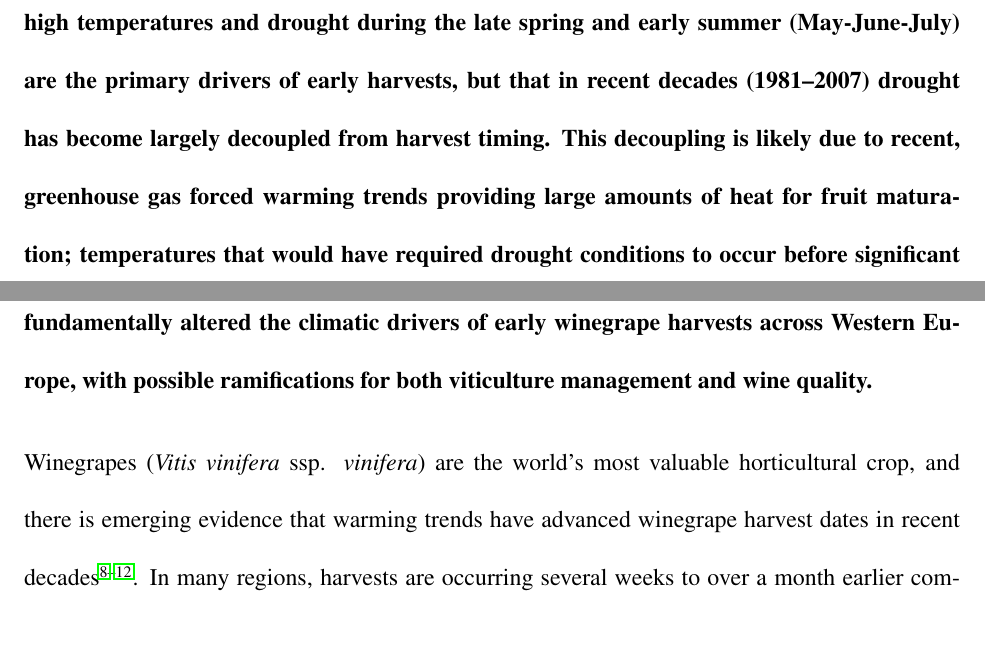
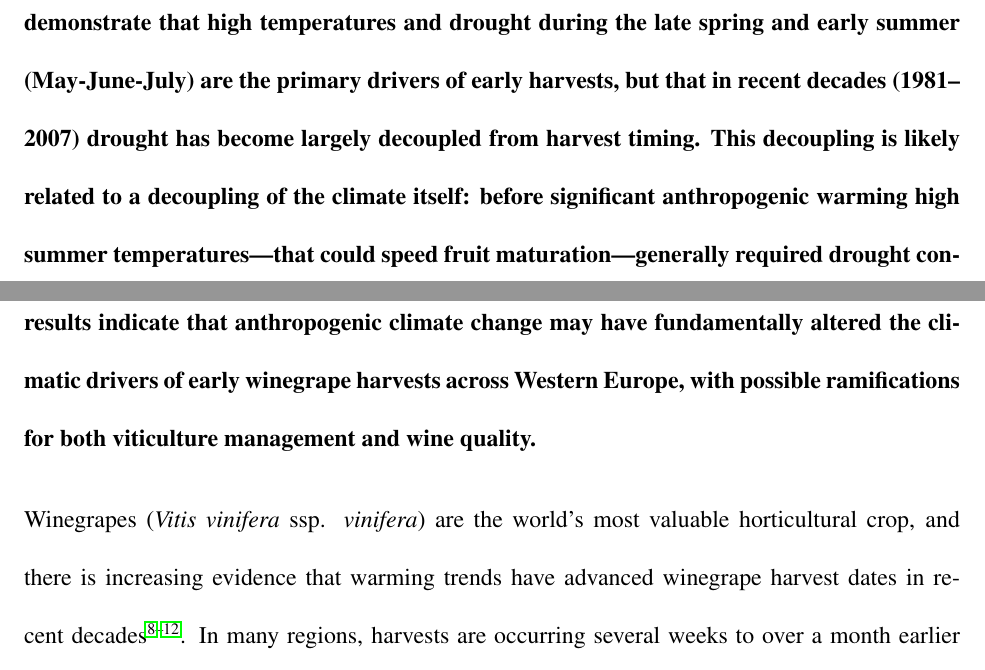
Before and after one commit to bcook/WINELIZZIE, a LaTeX paper (MANUSCRIPT/cook_etal_pheno_v01.tex): two parts of pages 1 and 2 of 16, joined at a grey line, cut so that both start at the same text, the shorter picture padded with empty space. Compiled offline with pdfLaTeX.

Commit message:
Small edits to early text...
Working my way through the text again (tell me if I should stop) and editing more as I go.

```diff
--- a/MANUSCRIPT/cook_etal_pheno_v01.tex
+++ b/MANUSCRIPT/cook_etal_pheno_v01.tex
@@ -35,13 +35,14 @@
 \end{affiliations}
 
 \begin{abstract}
-Climate change has advanced the timing of winegrape maturation and harvest worldwide, with many regions witnessing grape harvest dates (GHD) today that are several weeks to over a month early \cite{Duchene:2005bd,Seguin2005,webb2011}. Understanding ties between climate change and these earlier harvests requires teasing out the often intertwined drivers of fruit maturation: temperature and drought in a longer-term context that includes sufficient data both before and after the start of anthropogenic shifts in the climate system. Here, we combine historical GHD records from across Western Europe\cite{Daux2012} with independent reconstructions of temperature\cite{Luterbacher2004} and drought\cite{CookOWDA2015,Pauling2006} to investigate the climatic controls of early harvest dates from 1600--2007. We demonstrate that high temperatures and drought during the late spring and early summer (May-June-July) are the primary drivers of early harvests, but that in recent decades (1981--2007) drought has become largely decoupled from harvest timing. This decoupling is likely due to recent, greenhouse gas forced warming trends providing large amounts of heat for fruit maturation; temperatures that would have required drought conditions to occur before significant anthropogenic warming. Our results indicate that anthropogenic climate change may have fundamentally altered the climatic drivers of early winegrape harvests across Western Europe, with possible ramifications for both viticulture management and wine quality. % booyah
+Climate change has advanced the timing of winegrape maturation and harvest worldwide, with many regions witnessing grape harvest dates (GHD) today that are several weeks to over a month early \cite{Duchene:2005bd,Seguin2005,webb2011}. Understanding ties between climate change and these earlier harvests requires teasing out the often intertwined drivers of fruit maturation: temperature and drought in a longer-term context that includes sufficient data both before and after the start of anthropogenic shifts in the climate system. Here, we combine historical GHD records from across Western Europe\cite{Daux2012} with independent reconstructions of temperature\cite{Luterbacher2004} and drought\cite{CookOWDA2015,Pauling2006} to investigate the climatic controls of early harvest dates from 1600--2007. We demonstrate that high temperatures and drought during the late spring and early summer (May-June-July) are the primary drivers of early harvests, but that in recent decades (1981--2007) drought has become largely decoupled from harvest timing. This decoupling is likely related to a decoupling of the climate itself: before significant anthropogenic warming high summer temperatures---that could speed fruit maturation---generally required drought conditions, on contrast recent higher temperatures often occur without drought conditions. Our results indicate that anthropogenic climate change may have fundamentally altered the climatic drivers of early winegrape harvests across Western Europe, with possible ramifications for both viticulture management and wine quality. % booyah
 \end{abstract}
 
 %Winegrapes (\emph{Vitis vinifera} ssp. \emph{vinifera}) are the world's most valuable horticultural crop (\href{http://faostat.fao.org}{http://faostat.fao.org}) and have shown dramatic responses to climate change over recent decades.
-\noindent Winegrapes (\emph{Vitis vinifera} ssp. \emph{vinifera}) are the world's most valuable horticultural crop, and there is emerging evidence that warming trends have advanced winegrape harvest dates in recent decades\cite{Jones:2000br,schultzjones,tomasi2011,odo2012,webb2012}. In many regions, harvests are occurring several weeks to over a month earlier compared to the 1970s\cite{Duchene:2005bd,Seguin2005,webb2011}. Concomitant with these phenological changes are shifts in wine quality ratings\cite{jones2005} and other metrics related to wine quality\cite{Jones:2000br,mori2007}. Both temperature and precipitation influence winegrape phenology, although wind, light, and other abiotic factors filtered through the local environment (i.e., \emph{terroir}) may also play a role\cite{Gladstones2011}. Warmer temperatures generally accelerate grape vine phenological development from flowering to fruit maturation and harvest, while increased precipitation tends to delay these events\cite{jones2013}. The earliest harvests thus generally occur in years where the growing season is characterized by higher than average temperatures and drought\cite{Jones:2000br}.\\
+\noindent Winegrapes (\emph{Vitis vinifera} ssp. \emph{vinifera}) are the world's most valuable horticultural crop, and there is increasing evidence that warming trends have advanced winegrape harvest dates in recent decades\cite{Jones:2000br,schultzjones,tomasi2011,odo2012,webb2012}. In many regions, harvests are occurring several weeks to over a month earlier compared to the 1970s\cite{Duchene:2005bd,Seguin2005,webb2011}. Concomitant with these phenological changes are shifts in wine quality ratings\cite{jones2005} and other metrics related to wine quality\cite{Jones:2000br,mori2007}. Both temperature and precipitation influence winegrape phenology, although wind, light, and other abiotic factors filtered through the local environment (i.e., \emph{terroir}) may also play a role\cite{Gladstones2011}. Warmer temperatures generally accelerate grape vine phenological development from flowering to fruit maturation and harvest, while increased precipitation tends to delay these events\cite{jones2013}. The earliest harvests thus generally occur in years where the growing season is characterized by higher than average temperatures and drought\cite{Jones:2000br}.\\
 % EMW says: If needed in the future I think we could trim some of the above and below to make the topic sentences all very on point. Let me know what you think and I can work on it. For now I just adjusted the below sentence to not be so focused on extreme events, since we don't look at those as much.
 \indent Within these broad climatic constraints, however, are the nuances of an early and ideal year versus a late, poor vintage. Extreme temperature and precipitation events may have additional effects, depending on their timing and magnitude. For example, high temperatures can damage leaf and grape tissues\cite{greer2010,Gladstones2011}, while heavy rains can burst grape clusters or promote rot\cite{jones2013}. An ideal harvest is thus typically favored by warm summers with above average early-season rains combined with a late season drought. This ensures the vines and grapes have sufficient heat and moisture to grow and mature early on, with dry conditions later in the year shifting them away from vegetative growth and towards greater investment in fruit production mid-season\cite{chaves2010,jones2013,baciocco2014}. Overall, both precipitation\cite{vanlee2009} and temperature\cite{baciocco2014} appear to control wine quality and the timing of harvest\cite{odo2012,webb2012}, though temperature is suggested to be most critical to winegrape phenology\cite{coombe1987,jones2005}.\\
+% Should we add one sentence above that temperature is so critical to winegrape phenology that it has been used to back forecast climate?
 % Need a better topic sentence below eventually. We need to transition more to topic of our paper before getting to timescale of paper versus others. I took a stab at it but I know it needs work.
 \indent Given the importance of climate on winegrape harvests it is perhaps not surprising that grape harvest dates (GHD) have experienced some of the greatest advances of crops with climate change. Many investigations of climate change impacts on wine phenology have documented dramatic shifts in GHD over the several decades, and tied these to shifts in climate. Such work, however, has also generally focused on recent, relatively short timescales (e.g., 30--40 years\cite{Duchene:2005bd,tomasi2011,webb2012}) and thus has not explicitly considered the stationarity (or lack thereof) of the relationship between winegrape phenology and climate. To address this gap, we analyze over 400 years (1600--2007) of winegrape phenology records from Western Europe\cite{Daux2012}, comparing against both instrumental climate data for the 20\textsuperscript{th} century\cite{Harris2014} and proxy based reconstructions over the last 400 years of temperature\cite{Luterbacher2004}, precipitation\cite{Pauling2006}, and an index of soil moisture, the Palmer Drought Severity Index\cite{CookOWDA2015} (PDSI).\\
 \indent From the GHD database of Daux et al 2012\cite{Daux2012}, we constructed a multi-site GHD index (hereafter, GHD-Core) by averaging harvest date anomalies from 7 individual sites across France and Switzerland (see Methods for more details). This series (Figure 1, left panel) shows pronounced variability on both inter-annual and centennial scales over the last 400 years. The latest GHD anomaly in the record is 1816, the so called `Year without a Summer' following the eruption of Mount Tambora in Indonesia\cite{Oppenheimer2003}. The eruption caused pronounced cooling over continental Europe with harvest dates in GHD-Core delayed over three weeks (+24.8 days). The earliest date in the record is 2003 (-33.4 days early), coinciding with one of the worst summer droughts and heat waves in recent history\cite{Rebetz2006}. During the first half of the twentieth century (1901--1950), harvest dates were modestly early (-4.49 days), while during the middle of the century (1951--1980) they were about average (-0.47 days) (Supplemental Table 4). In more recent decades (1981--2007), however, that has been a strong shift towards earlier harvest dates, on average -10.6 days earlier (Figure 1, right panel). This shift is significant compared to the previous interval (1600--1980; Student's t-test, $p\le0.0001$), even exceeding one standard deviation (7.8 days) of GHD variability during the baseline averaging period (1600--1900).\\
```
